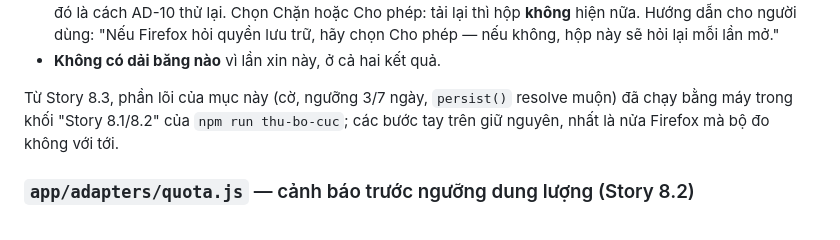
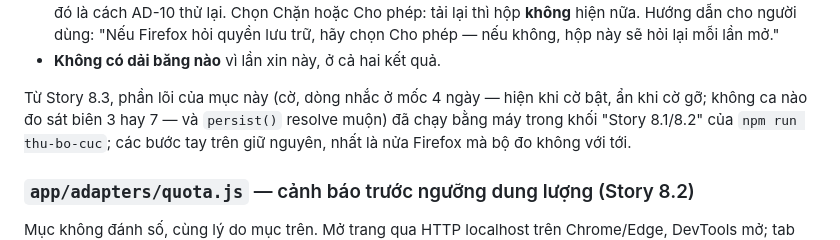
Before and after one commit to TruongThanhNam/bmad, a Markdown page: README.md, the part around the change. Rendered like a GitHub page.

Commit message:
docs: README mục 8.1 nói đúng phạm vi khối 8.3 — mốc 4 ngày, không đo sát biên 3/7 (review Story 8.3)
Co-Authored-By: Claude Opus 5.5 (1M context) <noreply@anthropic.com>

```diff
--- a/README.md
+++ b/README.md
@@ -172,7 +172,7 @@ Mục không đánh số để khỏi xê dịch số các mục đã được t
   phép — nếu không, hộp này sẽ hỏi lại mỗi lần mở."
 - **Không có dải băng nào** vì lần xin này, ở cả hai kết quả.
 
-Từ Story 8.3, phần lõi của mục này (cờ, ngưỡng 3/7 ngày, `persist()` resolve muộn) đã chạy bằng
+Từ Story 8.3, phần lõi của mục này (cờ, dòng nhắc ở mốc 4 ngày — hiện khi cờ bật, ẩn khi cờ gỡ; không ca nào đo sát biên 3 hay 7 — và `persist()` resolve muộn) đã chạy bằng
 máy trong khối "Story 8.1/8.2" của `npm run thu-bo-cuc`; các bước tay trên giữ nguyên, nhất là
 nửa Firefox mà bộ đo không với tới.
 
```
